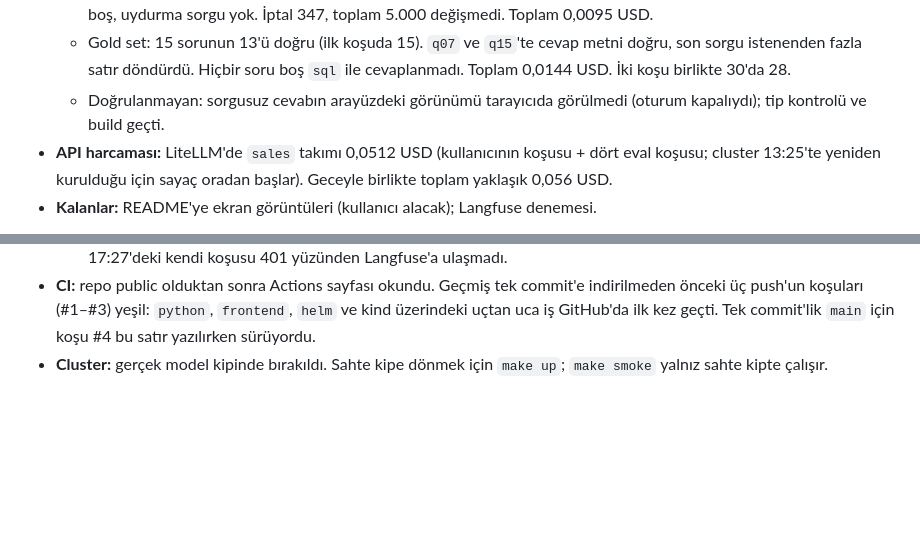
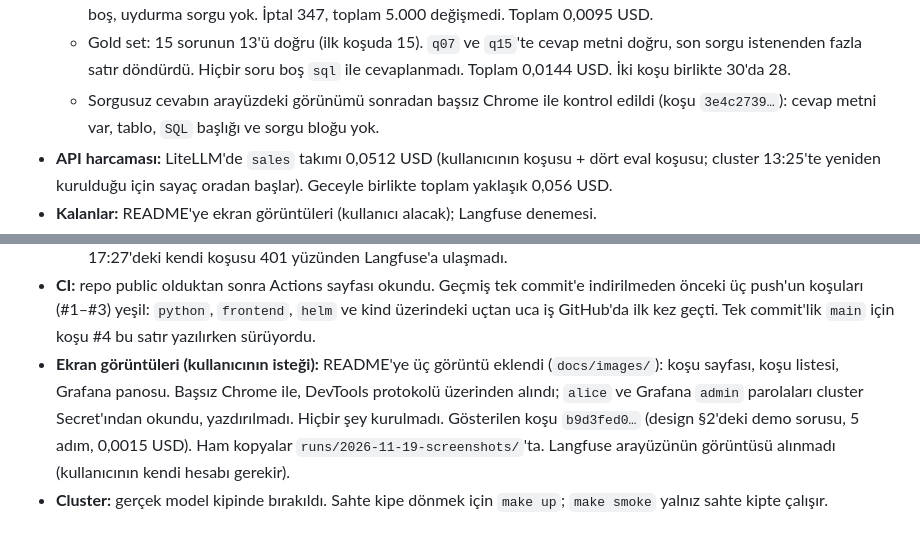
Before and after one commit to YusufAltuntas/data-agent-platform, a Markdown page: docs/plans/2026-11-18-data-agent-platform.md, 2 parts joined by grey strips. GitHub-like rendering; blank space fills up the shorter version.

```diff
--- a/docs/plans/2026-11-18-data-agent-platform.md
+++ b/docs/plans/2026-11-18-data-agent-platform.md
@@ -743,7 +743,7 @@ Kullanıcı uyuyor, soru sorulmaz. Şu durumlarda o adım yapılmaz, Engeller'e
 - **Sorgusuz cevap (kullanıcının isteği):** `final_answer` boş `sql` kabul ediyor (design §8, commit `09aa2a6`). `make ci` → 0 (`268 passed`, `6 passed`, vitest `12 passed`; `runs/2026-11-19-night-verification/make-ci-after-empty-sql.log`). Cluster'a kuruldu ve iki set yeniden koşturuldu:
   - Zor set: referans sorgulu 7 sorunun 7'si doğru (ilk koşuda 6); elle değerlendirilen 3 soru yine geçti ve üçünde de `sql` boş, uydurma sorgu yok. İptal 347, toplam 5.000 değişmedi. Toplam 0,0095 USD.
   - Gold set: 15 sorunun 13'ü doğru (ilk koşuda 15). `q07` ve `q15`'te cevap metni doğru, son sorgu istenenden fazla satır döndürdü. Hiçbir soru boş `sql` ile cevaplanmadı. Toplam 0,0144 USD. İki koşu birlikte 30'da 28.
-  - Doğrulanmayan: sorgusuz cevabın arayüzdeki görünümü tarayıcıda görülmedi (oturum kapalıydı); tip kontrolü ve build geçti.
+  - Sorgusuz cevabın arayüzdeki görünümü sonradan başsız Chrome ile kontrol edildi (koşu `3e4c2739…`): cevap metni var, tablo, `SQL` başlığı ve sorgu bloğu yok.
 - **API harcaması:** LiteLLM'de `sales` takımı 0,0512 USD (kullanıcının koşusu + dört eval koşusu; cluster 13:25'te yeniden kurulduğu için sayaç oradan başlar). Geceyle birlikte toplam yaklaşık 0,056 USD.
 - **Kalanlar:** README'ye ekran görüntüleri (kullanıcı alacak); Langfuse denemesi.
 - **Public'e hazırlık (kullanıcının isteği):** design'dan kişisel notlar (§1'in bir kısmı, eski §15 ve §16) çıkarıldı; `CLAUDE.md` ve `.claude/skills/` git'ten çıkarıldı (dosyalar diskte duruyor, `.gitignore`'da). Bu dosyadaki `CLAUDE.md`, `.claude/skills/`, design §15 ve §16 atıfları artık repoda olmayan içeriğe işaret eder. Çıkarılanlar eski commit'lerde durduğu için geçmiş sonradan tek commit'e indirildi (Karar günlüğü, 18:20). Tüm geçmiş anahtar kalıpları için tarandı: yalnız testlerdeki yer tutucular var, `.env` hiç commit'lenmemiş.
@@ -751,4 +751,5 @@ Kullanıcı uyuyor, soru sorulmaz. Şu durumlarda o adım yapılmaz, Engeller'e
   - Kanıt: koşu `5c433762…` (`succeeded`, 4 adım, 0,000625 USD) Langfuse API'sinden (`/api/public/v2/observations`) geri okundu: tek trace, kök span `run`, altında LiteLLM'den gelen 4 `GENERATION` ve 4 `TOOL` span'i; maliyet toplamı 0,0006246 USD, koşunun `cost_usd` değeriyle aynı. Çıktı `runs/2026-11-19-night-verification/langfuse-trace-check.txt`'te.
   - Doğrulanmayan: Langfuse arayüzündeki görünüm ve koşu sayfasındaki "Open in Langfuse" bağlantısı. Kullanıcının 17:27'deki kendi koşusu 401 yüzünden Langfuse'a ulaşmadı.
 - **CI:** repo public olduktan sonra Actions sayfası okundu. Geçmiş tek commit'e indirilmeden önceki üç push'un koşuları (#1–#3) yeşil: `python`, `frontend`, `helm` ve kind üzerindeki uçtan uca iş GitHub'da ilk kez geçti. Tek commit'lik `main` için koşu #4 bu satır yazılırken sürüyordu.
+- **Ekran görüntüleri (kullanıcının isteği):** README'ye üç görüntü eklendi (`docs/images/`): koşu sayfası, koşu listesi, Grafana panosu. Başsız Chrome ile, DevTools protokolü üzerinden alındı; `alice` ve Grafana `admin` parolaları cluster Secret'ından okundu, yazdırılmadı. Hiçbir şey kurulmadı. Gösterilen koşu `b9d3fed0…` (design §2'deki demo sorusu, 5 adım, 0,0015 USD). Ham kopyalar `runs/2026-11-19-screenshots/`'ta. Langfuse arayüzünün görüntüsü alınmadı (kullanıcının kendi hesabı gerekir).
 - **Cluster:** gerçek model kipinde bırakıldı. Sahte kipe dönmek için `make up`; `make smoke` yalnız sahte kipte çalışır.
```
Also changed, not shown: README.md (+6 -0 lines), docs/images/grafana-dashboard.png (added), docs/images/run-detail.png (added), docs/images/run-list.png (added).
